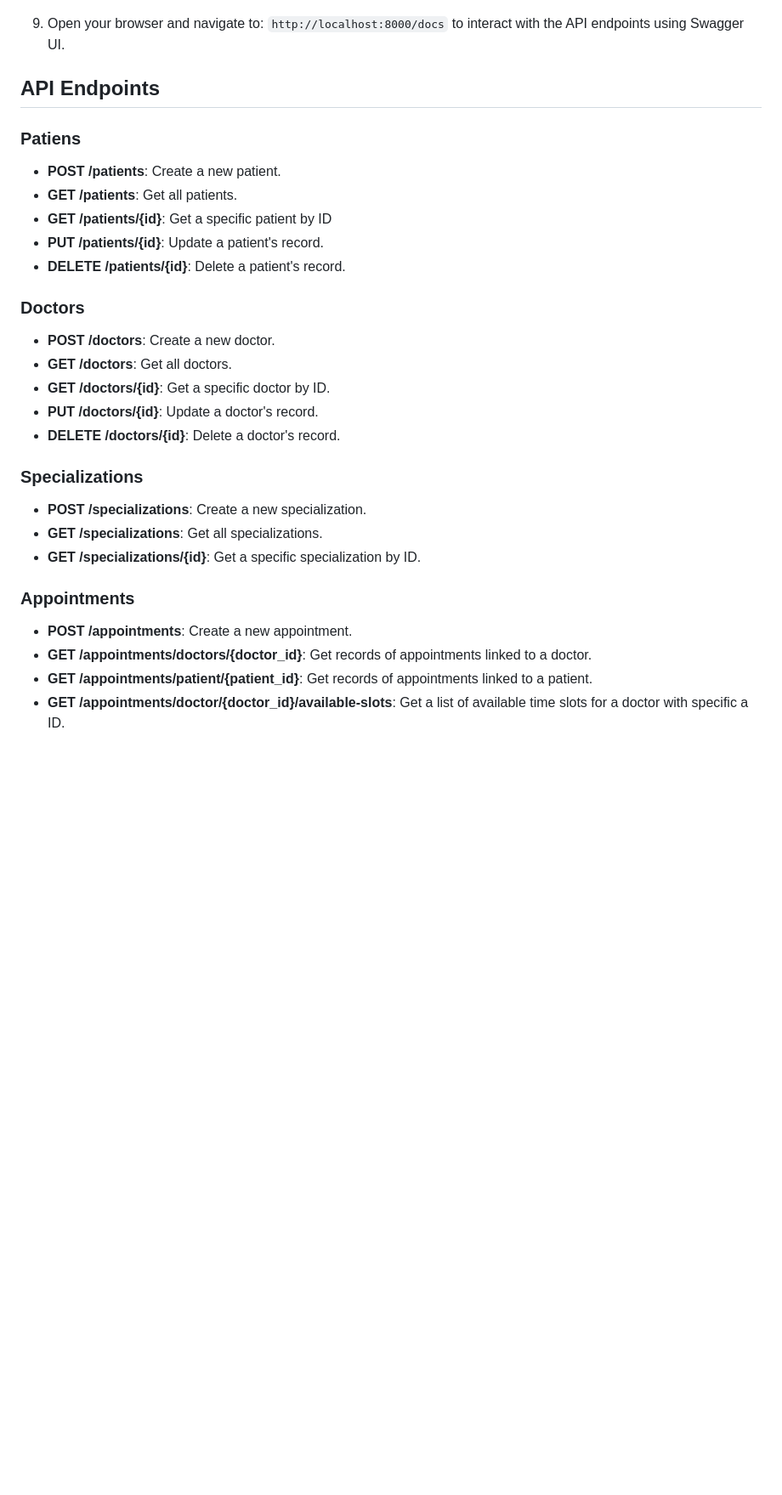
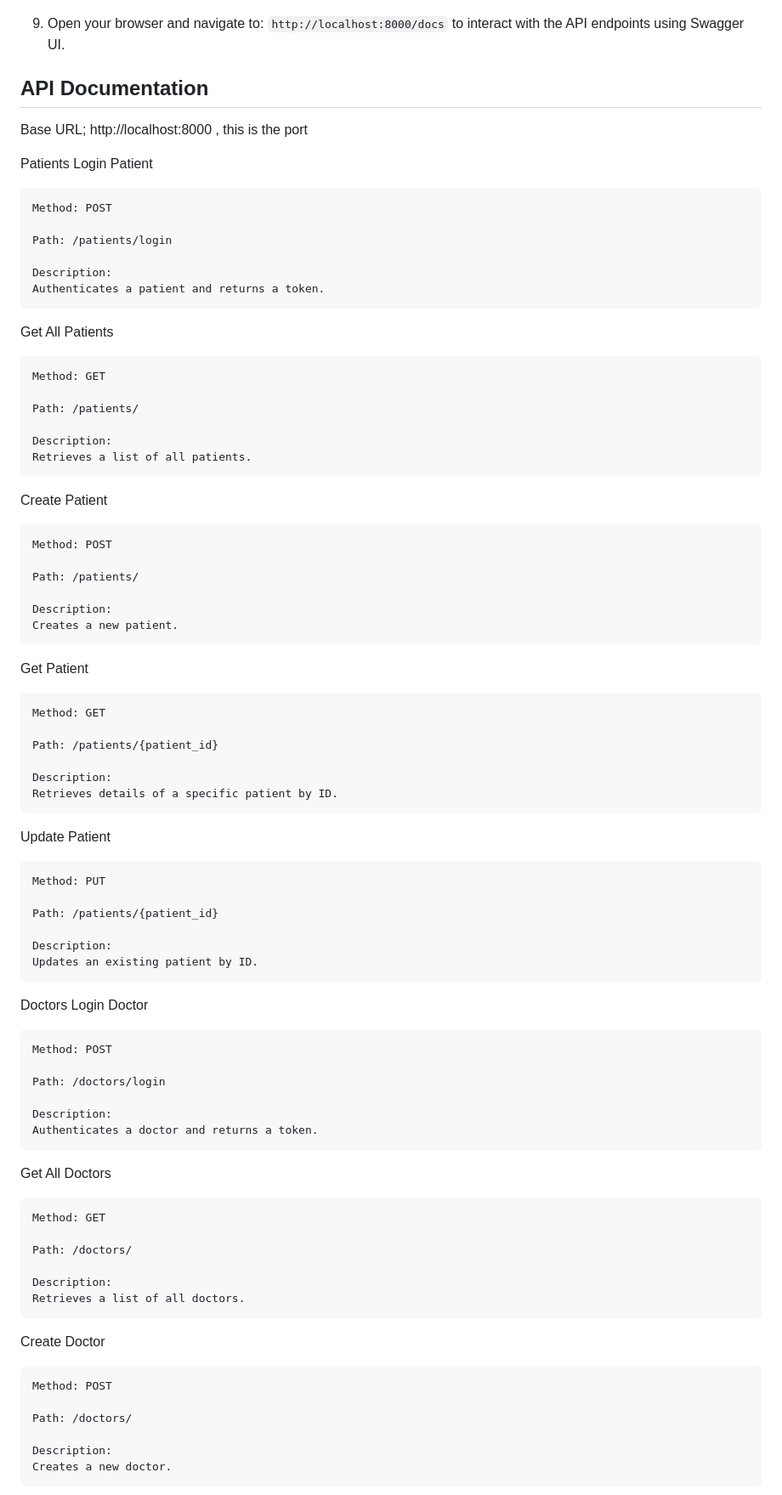
Before and after one commit to Baraq23/healthcare-system, a Markdown page: README.md, the part around the change printed below. Shown: that part at 85% size. GitHub-like rendering; blank space fills up the shorter version.

Commit message:
update: api documentation

```diff
--- a/README.md
+++ b/README.md
@@ -92,34 +92,81 @@ uvicorn main:app --reload
 
 
 
-## API Endpoints
+## API Documentation
 
+Base URL; http://localhost:8000 , this is the port
 
-### Patiens
+Patients
+Login Patient
 
-- **POST /patients**: Create a new patient.
-- **GET /patients**: Get all patients.
-- **GET /patients/{id}**: Get a specific patient by ID
-- **PUT /patients/{id}**: Update a patient's record.
-- **DELETE /patients/{id}**: Delete a patient's record.
+    Method: POST
 
-### Doctors
+    Path: /patients/login
 
-- **POST /doctors**: Create a new doctor.
-- **GET /doctors**: Get all doctors.
-- **GET /doctors/{id}**: Get a specific doctor by ID.
-- **PUT /doctors/{id}**: Update a doctor's record.
-- **DELETE /doctors/{id}**: Delete a doctor's record.
+    Description:
+    Authenticates a patient and returns a token.
 
-### Specializations
+Get All Patients
 
-- **POST /specializations**: Create a new specialization.
-- **GET /specializations**: Get all specializations.
-- **GET /specializations/{id}**: Get a specific specialization by ID.
+    Method: GET
 
-### Appointments
+    Path: /patients/
 
-- **POST /appointments**: Create a new appointment.
-- **GET /appointments/doctors/{doctor_id}**: Get records of appointments linked to a doctor.
-- **GET /appointments/patient/{patient_id}**: Get records of appointments linked to a patient.
-- **GET /appointments/doctor/{doctor_id}/available-slots**: Get a list of available time slots for a doctor with specific a ID.
+    Description:
+    Retrieves a list of all patients.
+
+Create Patient
+
+    Method: POST
+
+    Path: /patients/
+
+    Description:
+    Creates a new patient.
+
+Get Patient
+
+    Method: GET
+
+    Path: /patients/{patient_id}
+
+    Description:
+    Retrieves details of a specific patient by ID.
+
+Update Patient
+
+    Method: PUT
+
+    Path: /patients/{patient_id}
+
+    Description:
+    Updates an existing patient by ID.
+
+Doctors
+Login Doctor
+
+    Method: POST
+
+    Path: /doctors/login
+
+    Description:
+    Authenticates a doctor and returns a token.
+
+Get All Doctors
+
+    Method: GET
+
+    Path: /doctors/
+
+    Description:
+    Retrieves a list of all doctors.
+
+Create Doctor
+
+    Method: POST
+
+    Path: /doctors/
+
+    Description:
+    Creates a new doctor.
+
```
Also changed, not shown: other parts of README.md (+92 -0 lines).
